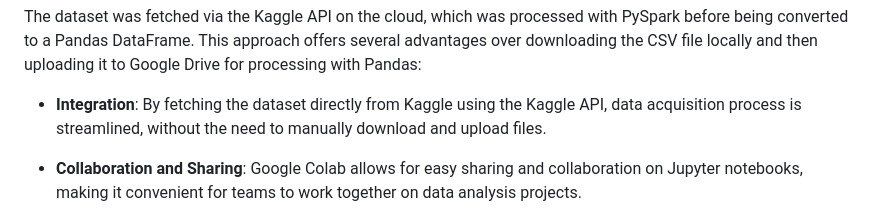
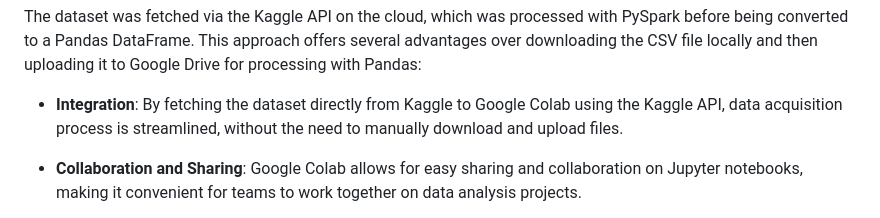
Before and after one commit to bernardtse/diabetes-prediction, a Markdown page: README.md, the part around the change. Drawn GitHub-style.

```diff
--- a/README.md
+++ b/README.md
@@ -81,7 +81,7 @@ The notebook is designed to run on the cloud environment provided by Google Cola
 
 The dataset was fetched via the Kaggle API on the cloud, which was processed with PySpark before being converted to a Pandas DataFrame. This approach offers several advantages over downloading the CSV file locally and then uploading it to Google Drive for processing with Pandas:
 
-- **Integration**: By fetching the dataset directly from Kaggle using the Kaggle API, data acquisition process is streamlined, without the need to manually download and upload files.
+- **Integration**: By fetching the dataset directly from Kaggle to Google Colab using the Kaggle API, data acquisition process is streamlined, without the need to manually download and upload files.
 
 - **Collaboration and Sharing**: Google Colab allows for easy sharing and collaboration on Jupyter notebooks, making it convenient for teams to work together on data analysis projects.
 
```
